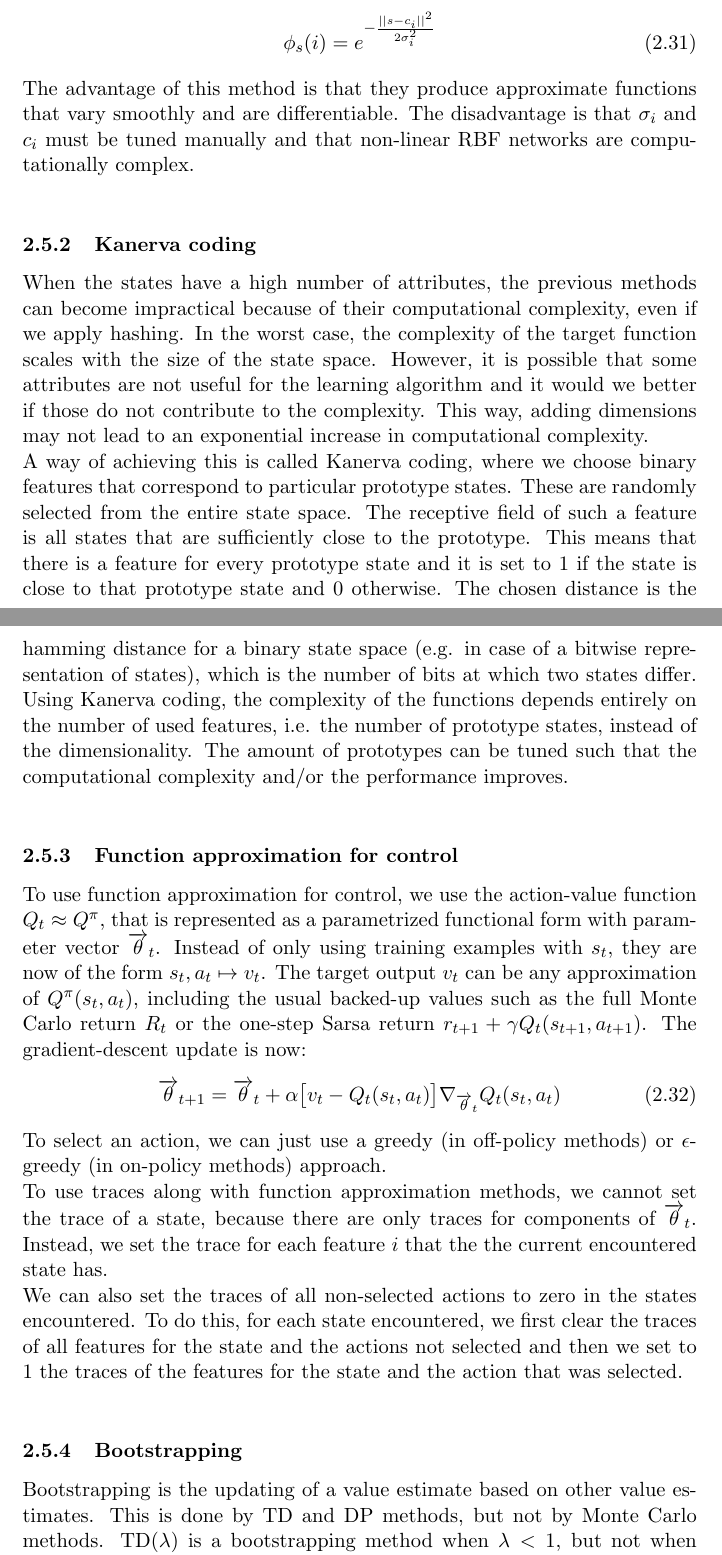
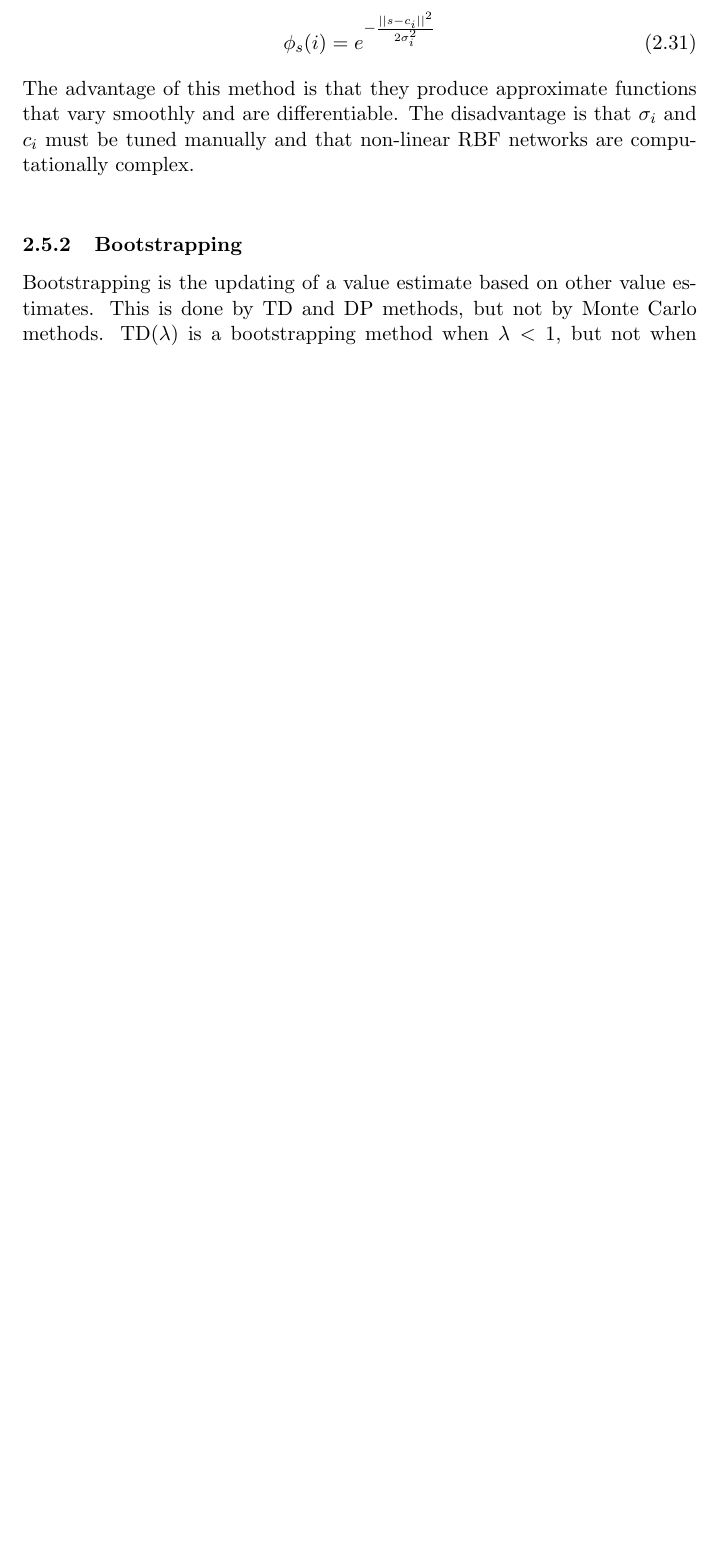
Before and after one commit to arnomoonens/Master-Thesis, a LaTeX paper (main.tex, which reads reinforcementlearning.tex): two parts of pages 21 and 22 of 79 before the commit and part of page 21 of 78 after it, the two joined at a grey line, cut so that both start at the same text, the shorter picture padded with empty space. Compiled offline with pdfLaTeX.

Commit message:
Removed Kanerva coding text

```diff
--- a/reinforcementlearning.tex
+++ b/reinforcementlearning.tex
@@ -328,23 +328,6 @@ Radial basis functions are a generalization of coarse coding that allows for con
 \end{equation}
 The advantage of this method is that they produce approximate functions that vary smoothly and are differentiable. The disadvantage is that $\sigma_i$ and $c_i$ must be tuned manually and that non-linear RBF networks are computationally complex.\\
 
-%Kanerva coding
-\subsubsection{Kanerva coding}
-\label{subs:rl_kc}
-When the states have a high number of attributes, the previous methods can become impractical because of their computational complexity, even if we apply hashing. In the worst case, the complexity of the target function scales with the size of the state space. However, it is possible that some attributes are not useful for the learning algorithm and it would we better if those do not contribute to the complexity. This way, adding dimensions may not lead to an exponential increase in computational complexity.\\
-A way of achieving this is called Kanerva coding, where we choose binary features that correspond to particular prototype states. These are randomly selected from the entire state space. The receptive field of such a feature is all states that are sufficiently close to the prototype. This means that there is a feature for every prototype state and it is set to 1 if the state is close to that prototype state and 0 otherwise. The chosen distance is the hamming distance for a binary state space (e.g. in case of a bitwise representation of states), which is the number of bits at which two states differ.
-Using Kanerva coding, the complexity of the functions depends entirely on the number of used features, i.e. the number of prototype states, instead of the dimensionality. The amount of prototypes can be tuned such that the computational complexity and/or the performance improves.\\
-
-\subsubsection{Function approximation for control}
-\label{subs:rl_facontrol}
-To use function approximation for control, we use the action-value function $Q_t \approx Q^{\pi}$, that is represented as a parametrized functional form with parameter vector $\overrightarrow{\theta}_t$. Instead of only using training examples with $s_t$, they are now of the form $s_t, a_t \mapsto v_t$. The target output $v_t$ can be any approximation of $Q^{\pi}(s_t,a_t)$, including the usual backed-up values such as the full Monte Carlo return $R_t$ or the one-step Sarsa return $r_{t+1} + \gamma Q_t(s_{t+1}, a_{t+1})$. The gradient-descent update is now:
-\begin{equation}
-\overrightarrow{\theta}_{t+1} = \overrightarrow{\theta}_t + \alpha \big[ v_t - Q_t(s_t,a_t) \big] \nabla_{\overrightarrow{\theta}_t} Q_t(s_t,a_t)
-\end{equation}
-To select an action, we can just use a greedy (in off-policy methods) or $\epsilon$-greedy (in on-policy methods) approach.\\
-To use traces along with function approximation methods, we cannot set the trace of a state, because there are only traces for components of $\overrightarrow{\theta}_t$. Instead, we set the trace for each feature $i$ that the the current encountered state has.\\
-We can also set the traces of all non-selected actions to zero in the states encountered. To do this, for each state encountered, we first clear the traces of all features for the state and the actions not selected and then we set to 1 the traces of the features for the state and the action that was selected.\\
-
 %Off-policy bootstrapping
 \subsubsection{Bootstrapping}
 \label{subs:rl_bootstrapping}
```
